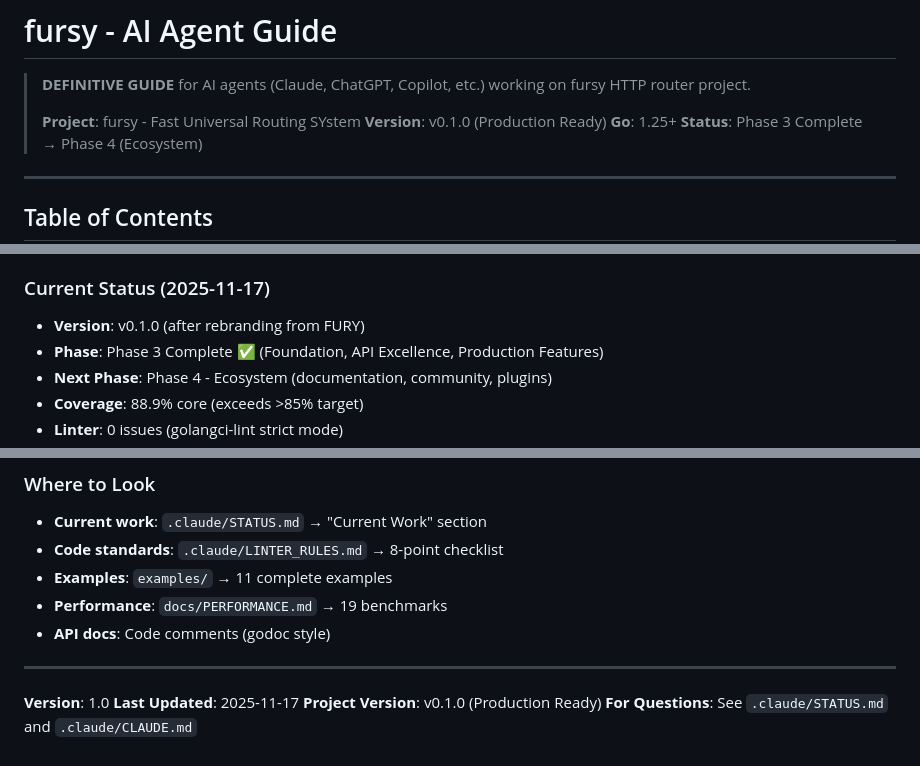
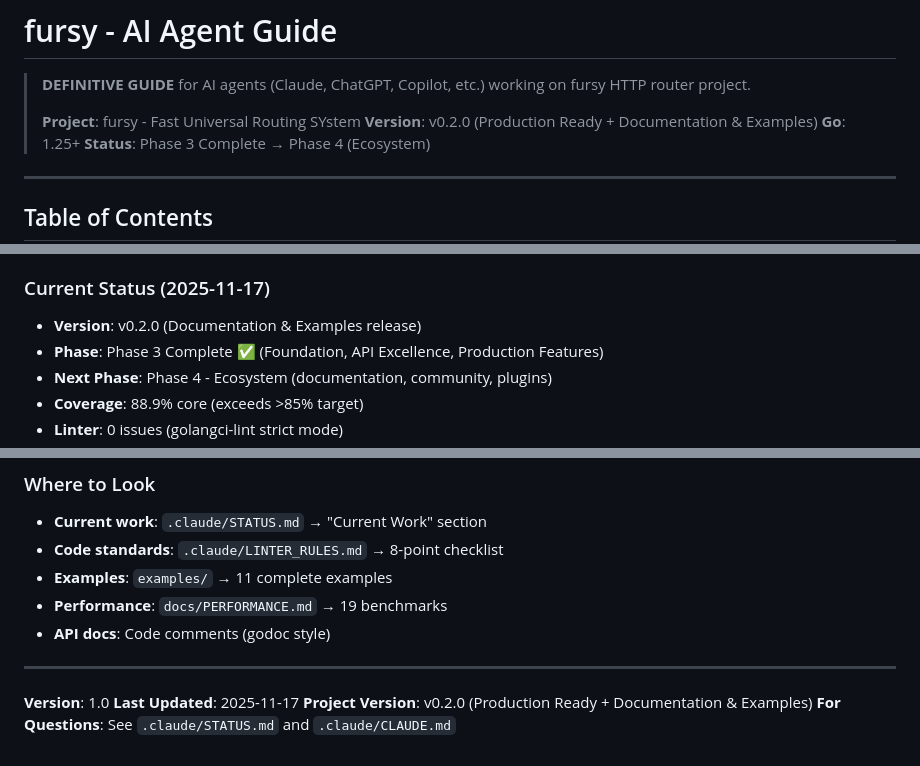
Before and after one commit to coregx/fursy, a Markdown page: llms.md, 3 parts joined by grey strips. Rendered like a GitHub page.

Commit message:
docs: update llms.md to v0.2.0
Update all version references in llms.md:
- Project version: v0.1.0 → v0.2.0
- Add v0.2.0 release note (Documentation & Examples)
- Update status descriptions

Release preparation for v0.2.0

```diff
--- a/llms.md
+++ b/llms.md
@@ -3,7 +3,7 @@
 > **DEFINITIVE GUIDE** for AI agents (Claude, ChatGPT, Copilot, etc.) working on fursy HTTP router project.
 >
 > **Project**: fursy - Fast Universal Routing SYstem
-> **Version**: v0.1.0 (Production Ready)
+> **Version**: v0.2.0 (Production Ready + Documentation & Examples)
 > **Go**: 1.25+
 > **Status**: Phase 3 Complete → Phase 4 (Ecosystem)
 
@@ -46,7 +46,7 @@
 
 ### Current Status (2025-11-17)
 
-- **Version**: v0.1.0 (after rebranding from FURY)
+- **Version**: v0.2.0 (Documentation & Examples release)
 - **Phase**: Phase 3 Complete ✅ (Foundation, API Excellence, Production Features)
 - **Next Phase**: Phase 4 - Ecosystem (documentation, community, plugins)
 - **Coverage**: 88.9% core (exceeds >85% target)
@@ -1712,5 +1713,5 @@ import "github.com/coregx/fursy/plugins/validator"
 
 **Version**: 1.0
 **Last Updated**: 2025-11-17
-**Project Version**: v0.1.0 (Production Ready)
+**Project Version**: v0.2.0 (Production Ready + Documentation & Examples)
 **For Questions**: See `.claude/STATUS.md` and `.claude/CLAUDE.md`
```
Also changed, not shown: other parts of llms.md (+1 -0 lines).
